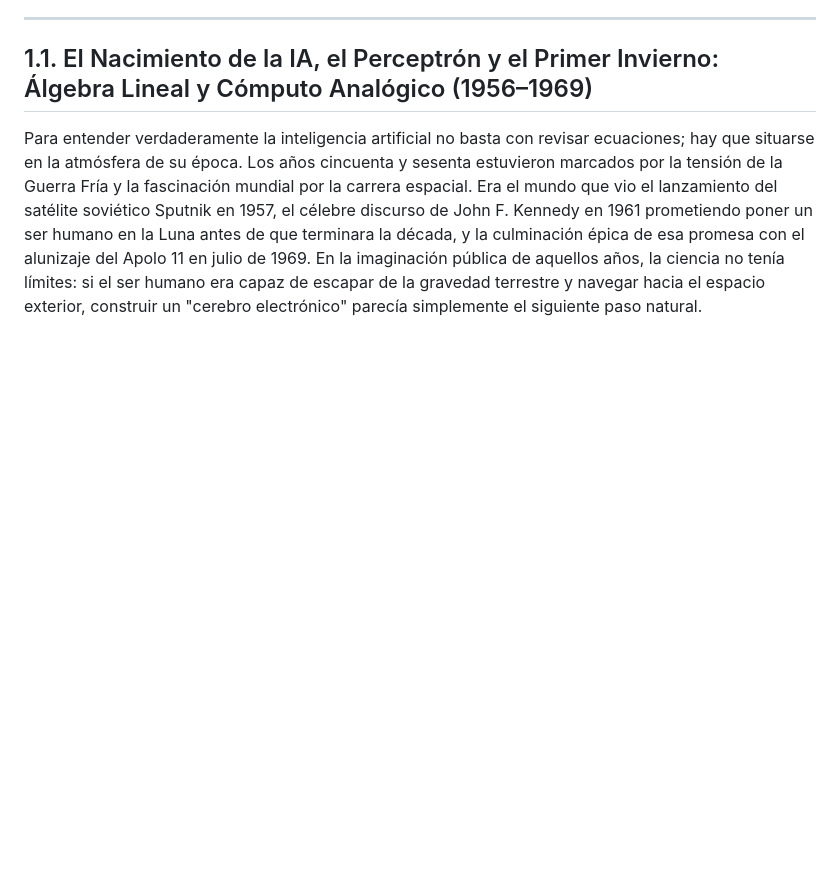
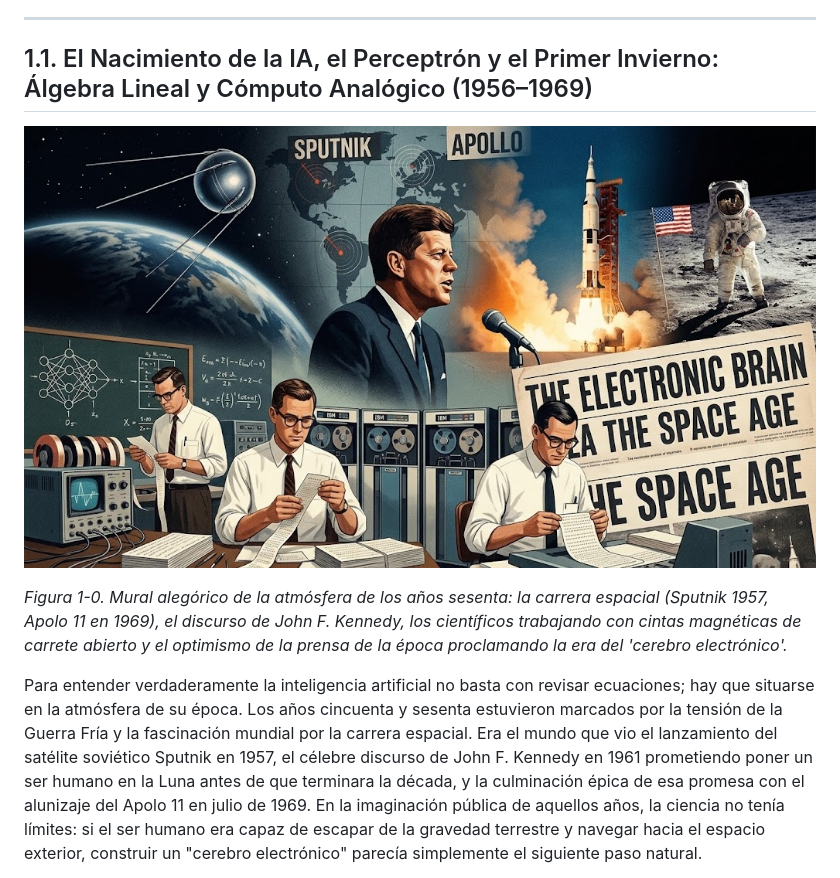
Before and after one commit to rauljug/CursodeIAparaTIFinanciero, a Markdown page: modulo_1_ia_financiera.md, the part around the change. Drawn GitHub-style; pictures changed too: imagenes/media_1793322015119_eadfabea.jpg (added); blank space fills up the shorter version.

```diff
--- a/modulo_1_ia_financiera.md
+++ b/modulo_1_ia_financiera.md
@@ -44,6 +44,10 @@ Cualquier persona que domine esta sencilla idea ya comprende el átomo fundament
 ---
 
 ## 1.1. El Nacimiento de la IA, el Perceptrón y el Primer Invierno: Álgebra Lineal y Cómputo Analógico (1956–1969)
+
+![La Atmósfera de los Años Sesenta: De la Carrera Espacial al Cerebro Electrónico](imagenes/media_1793322015119_eadfabea.jpg)
+
+*Figura 1-0. Mural alegórico de la atmósfera de los años sesenta: la carrera espacial (Sputnik 1957, Apolo 11 en 1969), el discurso de John F. Kennedy, los científicos trabajando con cintas magnéticas de carrete abierto y el optimismo de la prensa de la época proclamando la era del 'cerebro electrónico'.*
 
 Para entender verdaderamente la inteligencia artificial no basta con revisar ecuaciones; hay que situarse en la atmósfera de su época. Los años cincuenta y sesenta estuvieron marcados por la tensión de la Guerra Fría y la fascinación mundial por la carrera espacial. Era el mundo que vio el lanzamiento del satélite soviético Sputnik en 1957, el célebre discurso de John F. Kennedy en 1961 prometiendo poner un ser humano en la Luna antes de que terminara la década, y la culminación épica de esa promesa con el alunizaje del Apolo 11 en julio de 1969. En la imaginación pública de aquellos años, la ciencia no tenía límites: si el ser humano era capaz de escapar de la gravedad terrestre y navegar hacia el espacio exterior, construir un "cerebro electrónico" parecía simplemente el siguiente paso natural.
 
```
Also changed, not shown: 1 other file.
